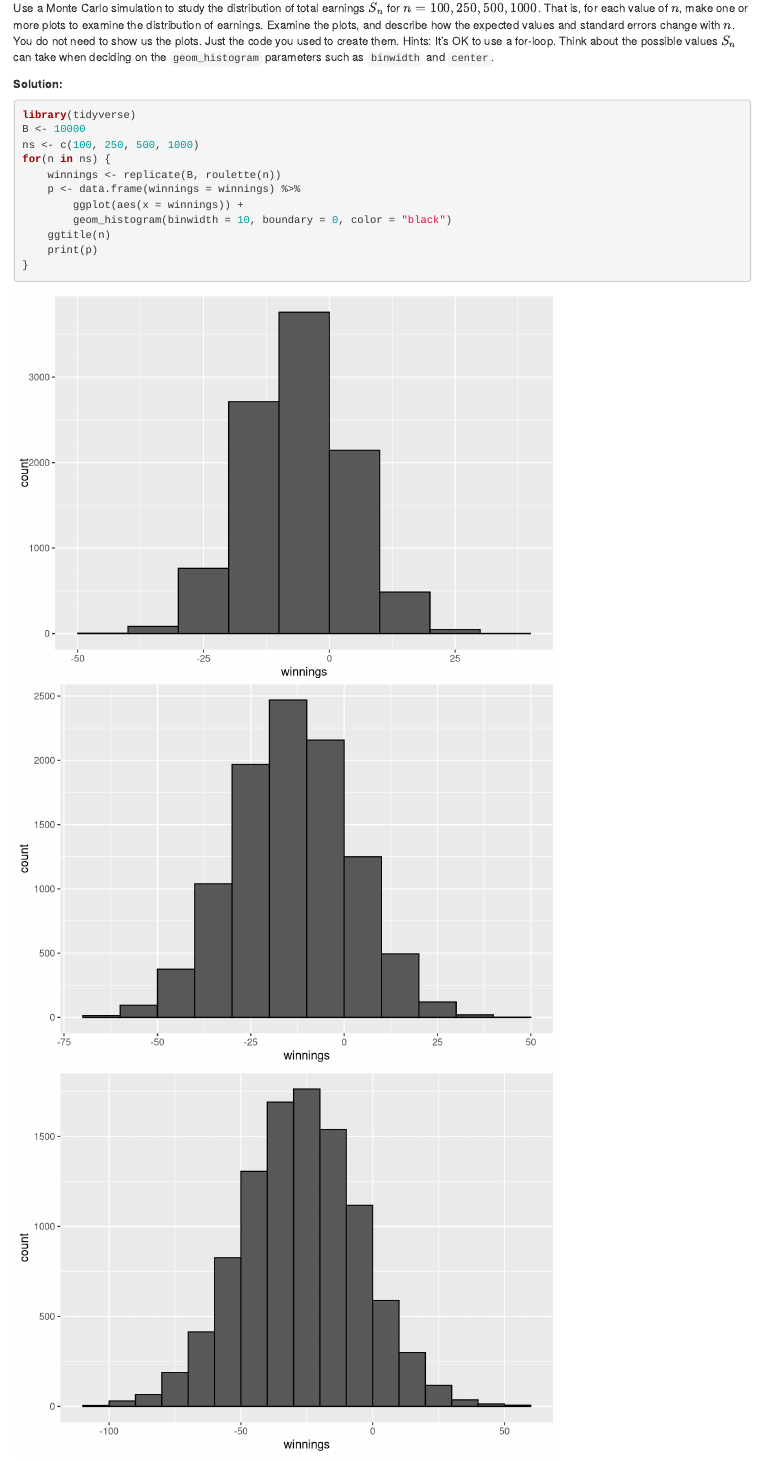
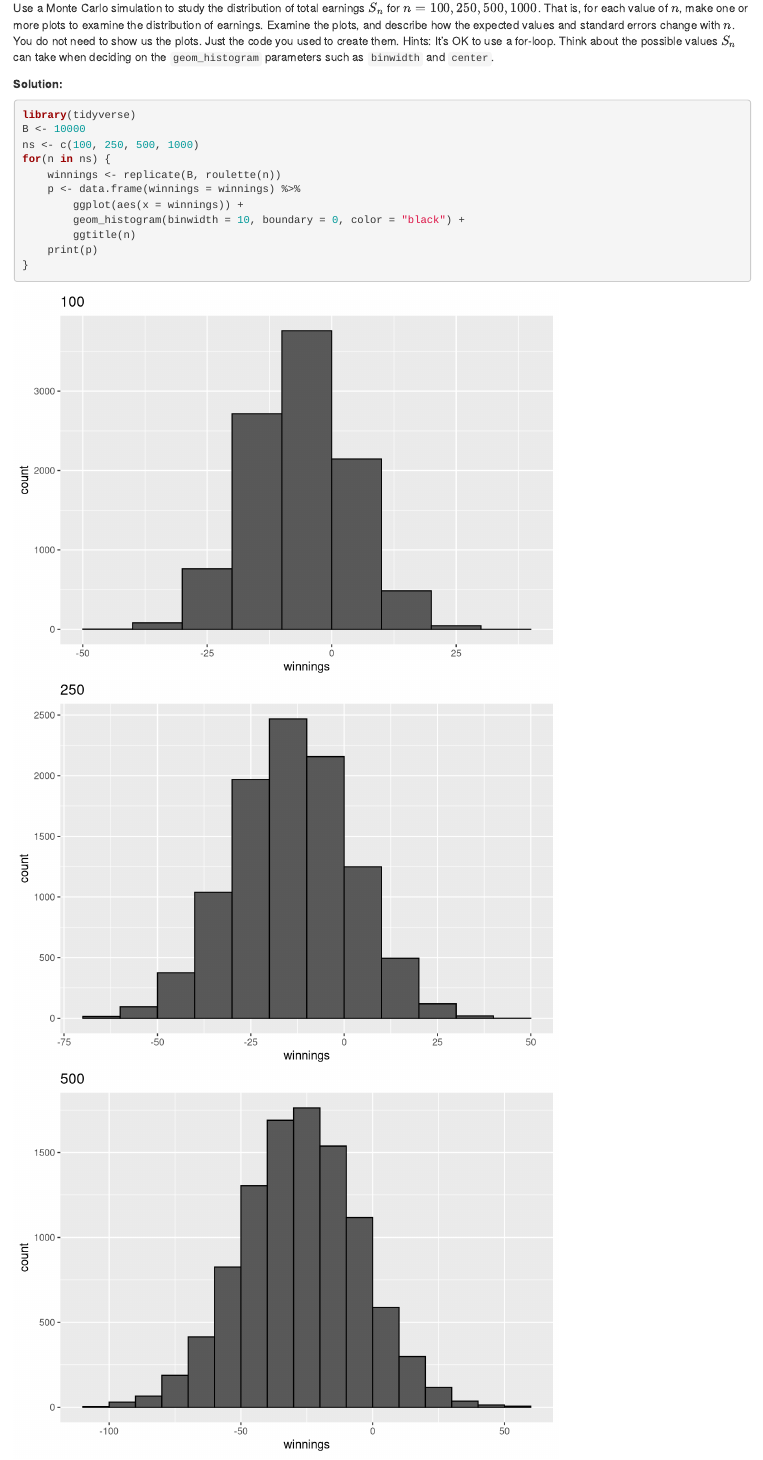
Before and after one commit to datasciencelabs/2019, an R Markdown document (Labs/Lab6/lab6-solutions.Rmd): the page in a window 1100 px wide, from 460 px down. Rendered offline with R 4.5, knitr and Pandoc, with nearby package versions; code that draws random numbers runs with fixed seeds of ours.

Commit message:
Missing a +

````diff
--- a/Labs/Lab6/lab6-solutions.Rmd
+++ b/Labs/Lab6/lab6-solutions.Rmd
@@ -29,8 +29,8 @@ for(n in ns) {
     winnings <- replicate(B, roulette(n))
     p <- data.frame(winnings = winnings) %>%
         ggplot(aes(x = winnings)) +
-        geom_histogram(binwidth = 10, boundary = 0, color = "black")
-    ggtitle(n)
+        geom_histogram(binwidth = 10, boundary = 0, color = "black") +
+        ggtitle(n)
     print(p)
 }
 ```
````
